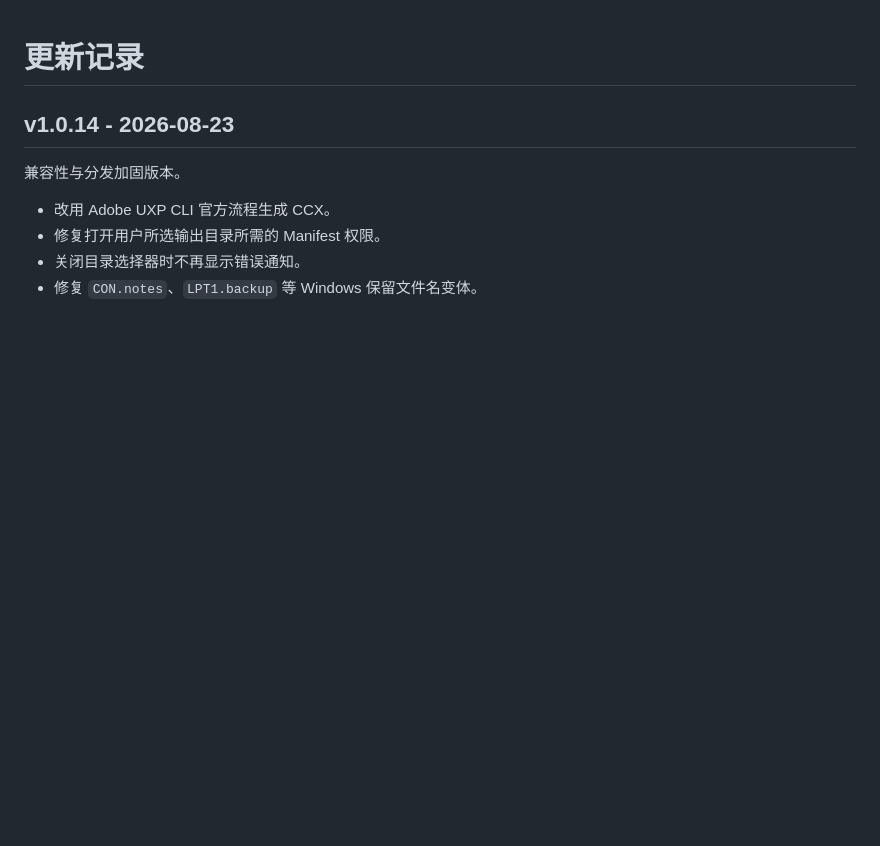
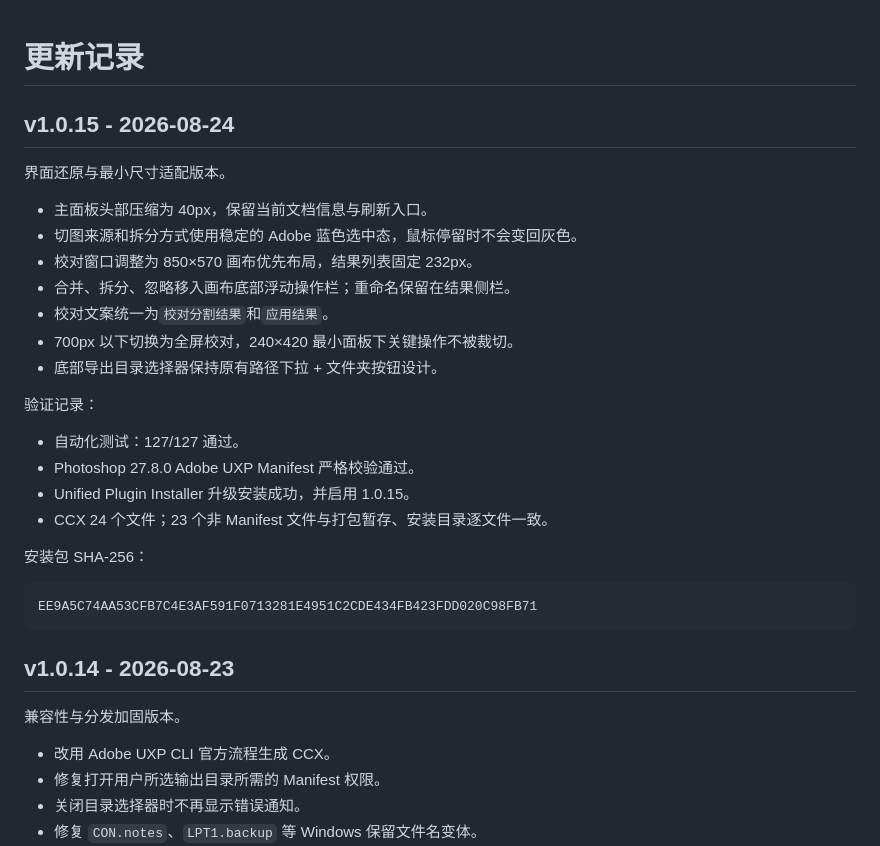
Before and after one commit to Homer79980/ps-slicer-releases, a Markdown page: CHANGELOG.md, the part around the change. GitHub-like rendering; blank space fills up the shorter version.

Commit message:
docs: publish v1.0.15 UI refresh

````diff
--- a/CHANGELOG.md
+++ b/CHANGELOG.md
@@ -1,4 +1,29 @@
 # 更新记录
+
+## v1.0.15 - 2026-08-24
+
+界面还原与最小尺寸适配版本。
+
+- 主面板头部压缩为 40px，保留当前文档信息与刷新入口。
+- 切图来源和拆分方式使用稳定的 Adobe 蓝色选中态，鼠标停留时不会变回灰色。
+- 校对窗口调整为 850×570 画布优先布局，结果列表固定 232px。
+- 合并、拆分、忽略移入画布底部浮动操作栏；重命名保留在结果侧栏。
+- 校对文案统一为`校对分割结果`和`应用结果`。
+- 700px 以下切换为全屏校对，240×420 最小面板下关键操作不被裁切。
+- 底部导出目录选择器保持原有路径下拉 + 文件夹按钮设计。
+
+验证记录：
+
+- 自动化测试：127/127 通过。
+- Photoshop 27.8.0 Adobe UXP Manifest 严格校验通过。
+- Unified Plugin Installer 升级安装成功，并启用 1.0.15。
+- CCX 24 个文件；23 个非 Manifest 文件与打包暂存、安装目录逐文件一致。
+
+安装包 SHA-256：
+
+```text
+EE9A5C74AA53CFB7C4E3AF591F0713281E4951C2CDE434FB423FDD020C98FB71
+```
 
 ## v1.0.14 - 2026-08-23
 
````
Also changed, not shown: README.md (+5 -3 lines), docs/images/main-panel.png, docs/images/review-window.png.
